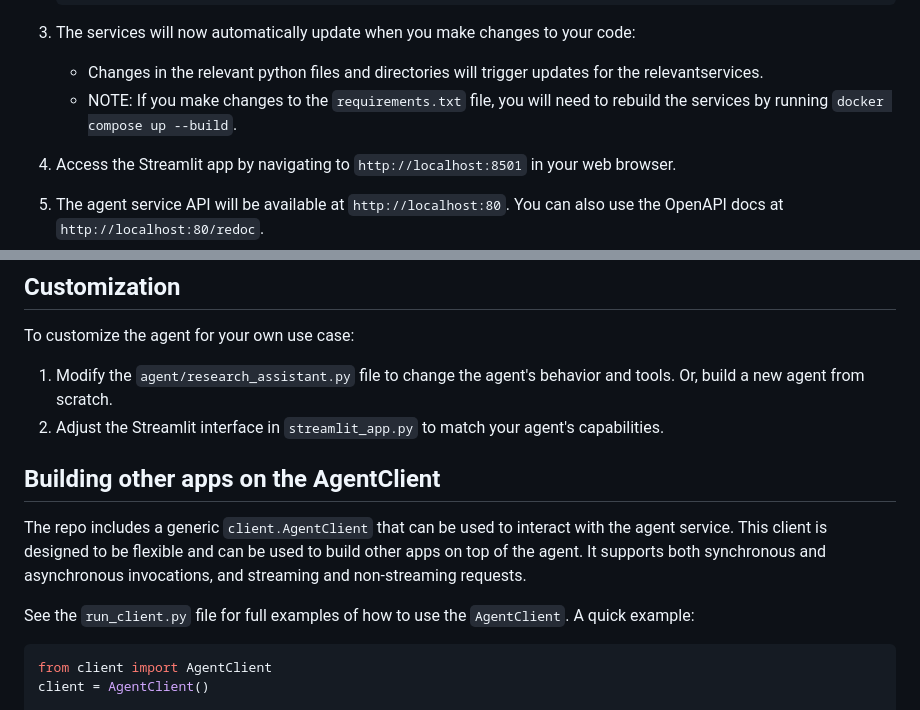
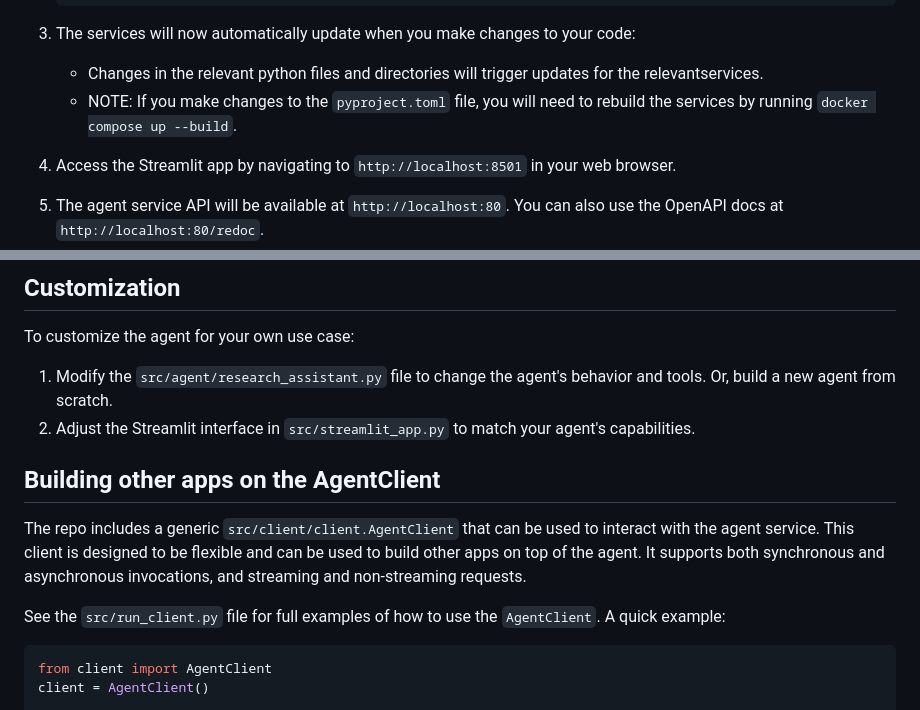
Before and after one commit to JoshuaC215/agent-service-toolkit, a Markdown page: README.md, 2 parts joined by grey strips. GitHub-like rendering.

````diff
--- a/README.md
+++ b/README.md
@@ -121,7 +125,7 @@ For local development, we recommend using [docker compose watch](https://docs.do
 
 3. The services will now automatically update when you make changes to your code:
    - Changes in the relevant python files and directories will trigger updates for the relevantservices.
-   - NOTE: If you make changes to the `requirements.txt` file, you will need to rebuild the services by running `docker compose up --build`.
+   - NOTE: If you make changes to the `pyproject.toml` file, you will need to rebuild the services by running `docker compose up --build`.
 
 4. Access the Streamlit app by navigating to `http://localhost:8501` in your web browser.
 
@@ -182,14 +187,14 @@ Currently the tests need to be run using the local development without Docker se
 
 To customize the agent for your own use case:
 
-1. Modify the `agent/research_assistant.py` file to change the agent's behavior and tools. Or, build a new agent from scratch.
-2. Adjust the Streamlit interface in `streamlit_app.py` to match your agent's capabilities.
+1. Modify the `src/agent/research_assistant.py` file to change the agent's behavior and tools. Or, build a new agent from scratch.
+2. Adjust the Streamlit interface in `src/streamlit_app.py` to match your agent's capabilities.
 
 ## Building other apps on the AgentClient
 
-The repo includes a generic `client.AgentClient` that can be used to interact with the agent service. This client is designed to be flexible and can be used to build other apps on top of the agent. It supports both synchronous and asynchronous invocations, and streaming and non-streaming requests.
+The repo includes a generic `src/client/client.AgentClient` that can be used to interact with the agent service. This client is designed to be flexible and can be used to build other apps on top of the agent. It supports both synchronous and asynchronous invocations, and streaming and non-streaming requests.
 
-See the `run_client.py` file for full examples of how to use the `AgentClient`. A quick example:
+See the `src/run_client.py` file for full examples of how to use the `AgentClient`. A quick example:
 
 ```python
 from client import AgentClient
````
Also changed, not shown: other parts of README.md (+19 -14 lines).
